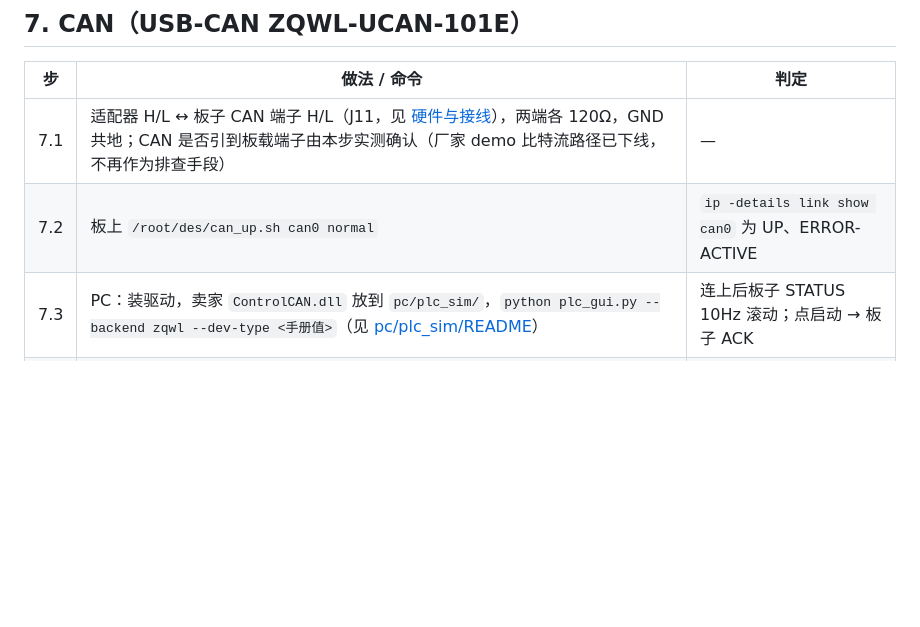
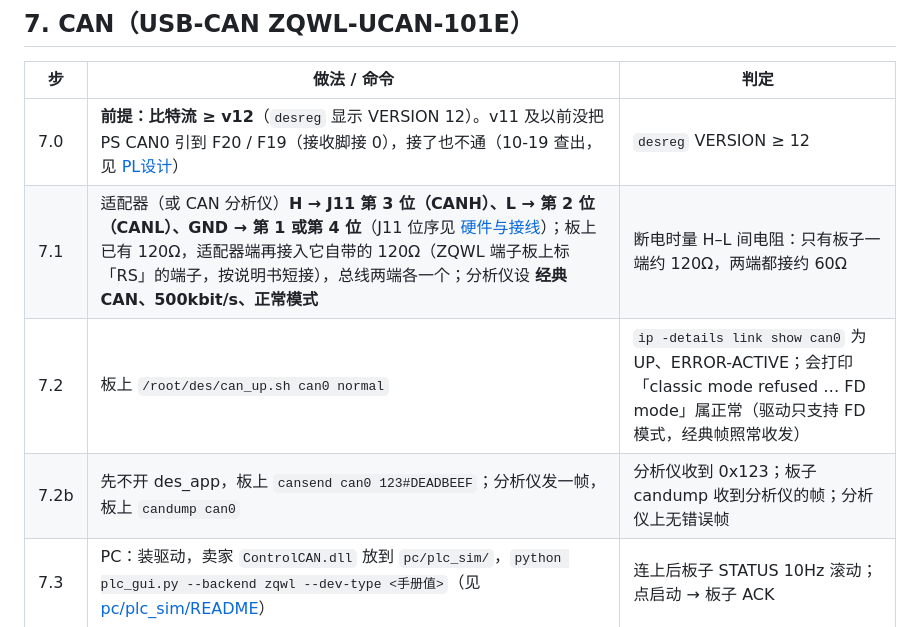
Before and after one commit to pribble/DragonEyeSorter, a Markdown page: docs/到货联调清单.md, the part around the change. Rendered like a GitHub page; blank space fills up the shorter version.

```diff
--- a/docs/到货联调清单.md
+++ b/docs/到货联调清单.md
@@ -78,8 +78,10 @@
 
 | 步 | 做法 / 命令 | 判定 |
 |---|---|---|
-| 7.1 | 适配器 H/L ↔ 板子 CAN 端子 H/L（J11，见 [硬件与接线](硬件与接线.md)），两端各 120Ω，GND 共地；CAN 是否引到板载端子由本步实测确认（厂家 demo 比特流路径已下线，不再作为排查手段） | — |
-| 7.2 | 板上 `/root/des/can_up.sh can0 normal` | `ip -details link show can0` 为 UP、ERROR-ACTIVE |
+| 7.0 | **前提：比特流 ≥ v12**（`desreg` 显示 VERSION 12）。v11 及以前没把 PS CAN0 引到 F20 / F19（接收脚接 0），接了也不通（10-19 查出，见 [PL设计](PL设计.md)） | `desreg` VERSION ≥ 12 |
+| 7.1 | 适配器（或 CAN 分析仪）**H → J11 第 3 位（CANH）、L → 第 2 位（CANL）、GND → 第 1 或第 4 位**（J11 位序见 [硬件与接线](硬件与接线.md)）；板上已有 120Ω，适配器端再接入它自带的 120Ω（ZQWL 端子板上标「RS」的端子，按说明书短接），总线两端各一个；分析仪设 **经典 CAN、500kbit/s、正常模式** | 断电时量 H–L 间电阻：只有板子一端约 120Ω，两端都接约 60Ω |
+| 7.2 | 板上 `/root/des/can_up.sh can0 normal` | `ip -details link show can0` 为 UP、ERROR-ACTIVE；会打印「classic mode refused … FD mode」属正常（驱动只支持 FD 模式，经典帧照常收发） |
+| 7.2b | 先不开 des_app，板上 `cansend can0 123#DEADBEEF`；分析仪发一帧，板上 `candump can0` | 分析仪收到 0x123；板子 candump 收到分析仪的帧；分析仪上无错误帧 |
 | 7.3 | PC：装驱动，卖家 `ControlCAN.dll` 放到 `pc/plc_sim/`，`python plc_gui.py --backend zqwl --dev-type <手册值>`（见 [pc/plc_sim/README](../pc/plc_sim/README.md)） | 连上后板子 STATUS 10Hz 滚动；点启动 → 板子 ACK |
 | 7.4 | 2h CAN 稳定性与 §9.4 是同一轮测试（命令见 §9.4），PC 端 GUI 开着 | STATUS 无丢失、ACK 往返统计进报告「总线稳定性」 |
 
```
Also changed, not shown: docs/PL设计.md (+2 -2 lines), docs/硬件与接线.md (+1 -1 lines), docs/log/img/2026-10-19-J11-schematic.png (added), 5 other files.
